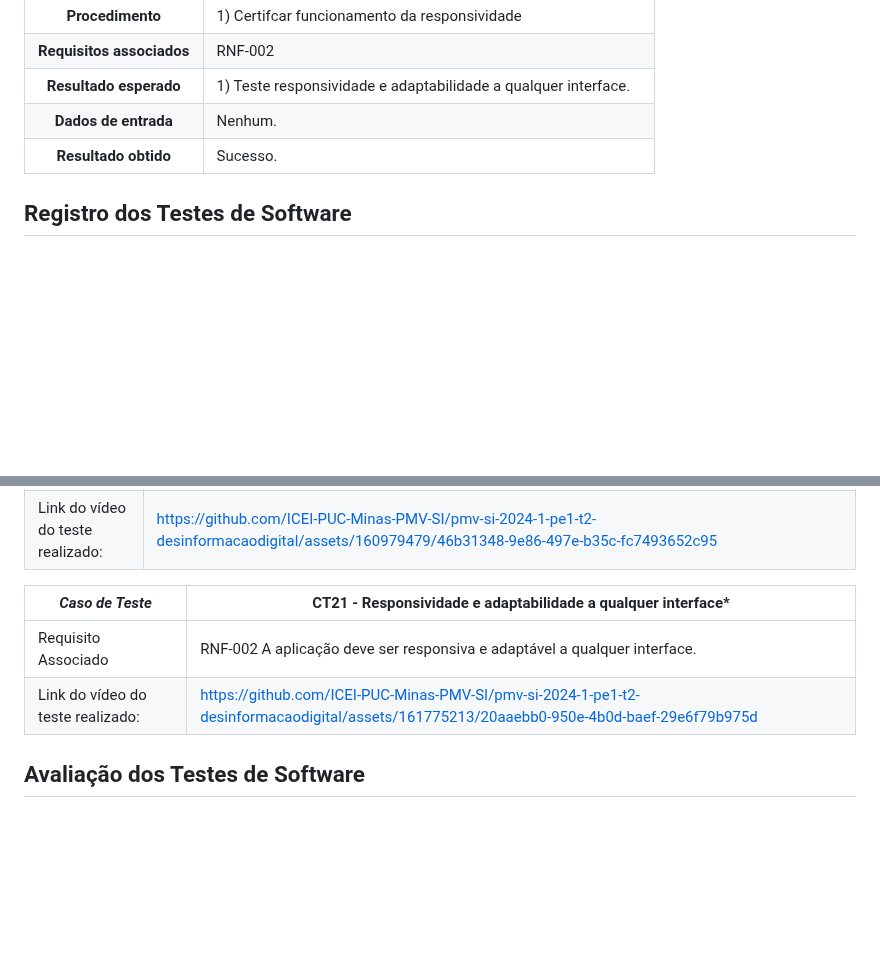
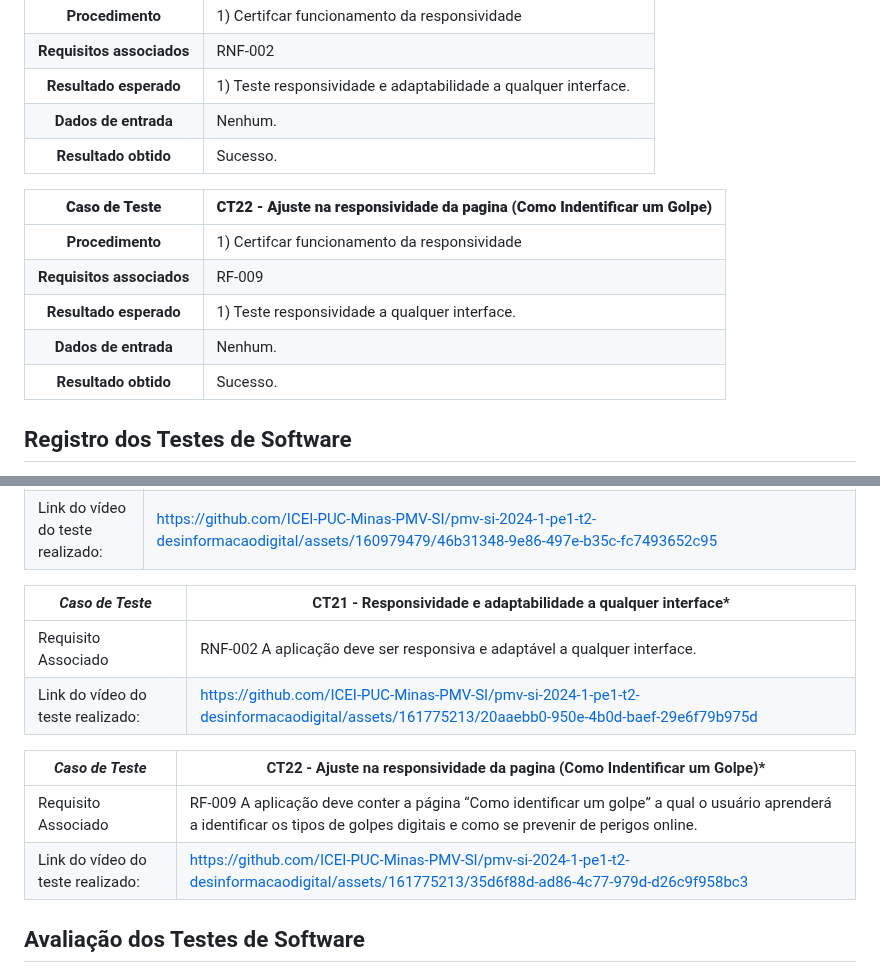
Before and after one commit to ICEI-PUC-Minas-PMV-SI/pmv-si-2024-1-pe1-t2-desinformacaodigital, a Markdown page: docs/tests.md, 2 parts joined by grey strips. Rendered like a GitHub page; blank space fills up the shorter version.

```diff
--- a/docs/tests.md
+++ b/docs/tests.md
@@ -192,6 +192,15 @@ Preencha a tabela com o plano dos testes. Para cada Caso de Teste (CT), associe
 **Dados de entrada** | Nenhum.
 **Resultado obtido** | Sucesso.
 
+**Caso de Teste** | **CT22 -  Ajuste na responsividade da pagina (Como Indentificar um Golpe)**
+ :--------------: | ------------
+**Procedimento**  | 1) Certifcar funcionamento da responsividade
+**Requisitos associados** | RF-009
+**Resultado esperado** | 1) Teste responsividade  a qualquer interface.
+**Dados de entrada** | Nenhum.
+**Resultado obtido** | Sucesso.
+
+
 ## Registro dos Testes de Software
 
 Esta seção deve apresentar o relatório com as evidências dos testes de software realizados no sistema pela equipe, baseado no plano de testes pré-definido. Documente cada caso de teste apresentando um vídeo ou animação que comprove o funcionamento da funcionalidade. Veja os exemplos a seguir.
@@ -319,14 +328,15 @@ Esta seção deve apresentar o relatório com as evidências dos testes de softw
 |Requisito Associado |RF-011	Dentro da página “Ajuda” haverá o campo de comentário “precisa de ajuda?”, no qual o usuário poderá mandar uma demanda privada. Será necessário inserir um e-mail, telefone e endereço para contato. A solicitação será enviada a uma conta de e-mail própria da aplicação em que um voluntário do projeto poderá entrar em contato com o usuário para prestar apoio e esclarecer dúvidas.|
 |Link do vídeo do teste realizado: | https://github.com/ICEI-PUC-Minas-PMV-SI/pmv-si-2024-1-pe1-t2-desinformacaodigital/assets/160979479/46b31348-9e86-497e-b35c-fc7493652c95 |
 
-
-
-
-
 |*Caso de Teste*                                 |CT21 - Responsividade e adaptabilidade a qualquer interface*|
 |---|---|
 |Requisito Associado |RNF-002	A aplicação deve ser responsiva e adaptável a qualquer interface.|
 |Link do vídeo do teste realizado: | https://github.com/ICEI-PUC-Minas-PMV-SI/pmv-si-2024-1-pe1-t2-desinformacaodigital/assets/161775213/20aaebb0-950e-4b0d-baef-29e6f79b975d |
+
+|*Caso de Teste*                                 |CT22 - Ajuste na responsividade da pagina (Como Indentificar um Golpe)*|
+|---|---|
+|Requisito Associado |RF-009	A aplicação deve conter a página “Como identificar um golpe” a qual o usuário aprenderá a identificar os tipos de golpes digitais e como se prevenir de perigos online.|
+|Link do vídeo do teste realizado: | https://github.com/ICEI-PUC-Minas-PMV-SI/pmv-si-2024-1-pe1-t2-desinformacaodigital/assets/161775213/35d6f88d-ad86-4c77-979d-d26c9f958bc3 |
 
 ## Avaliação dos Testes de Software
 
```
